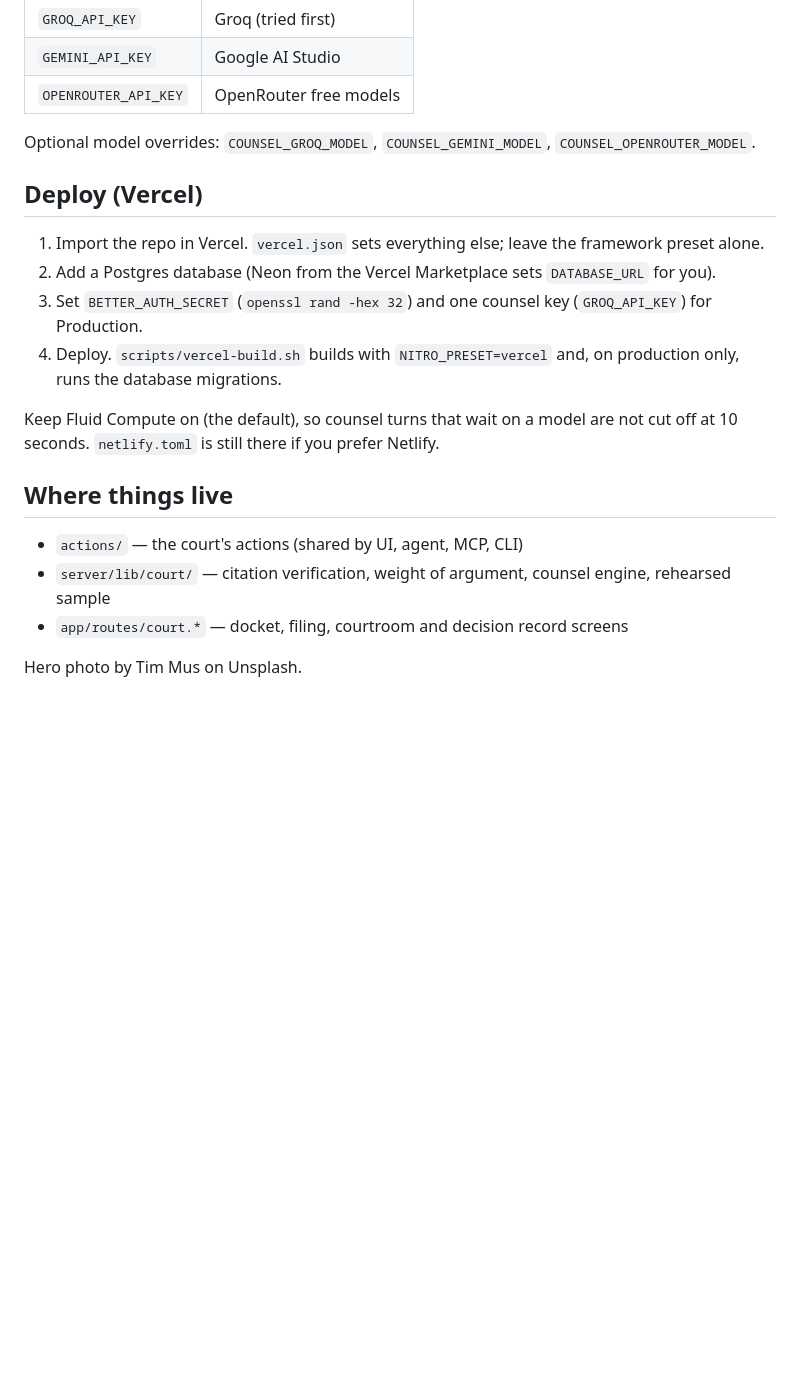
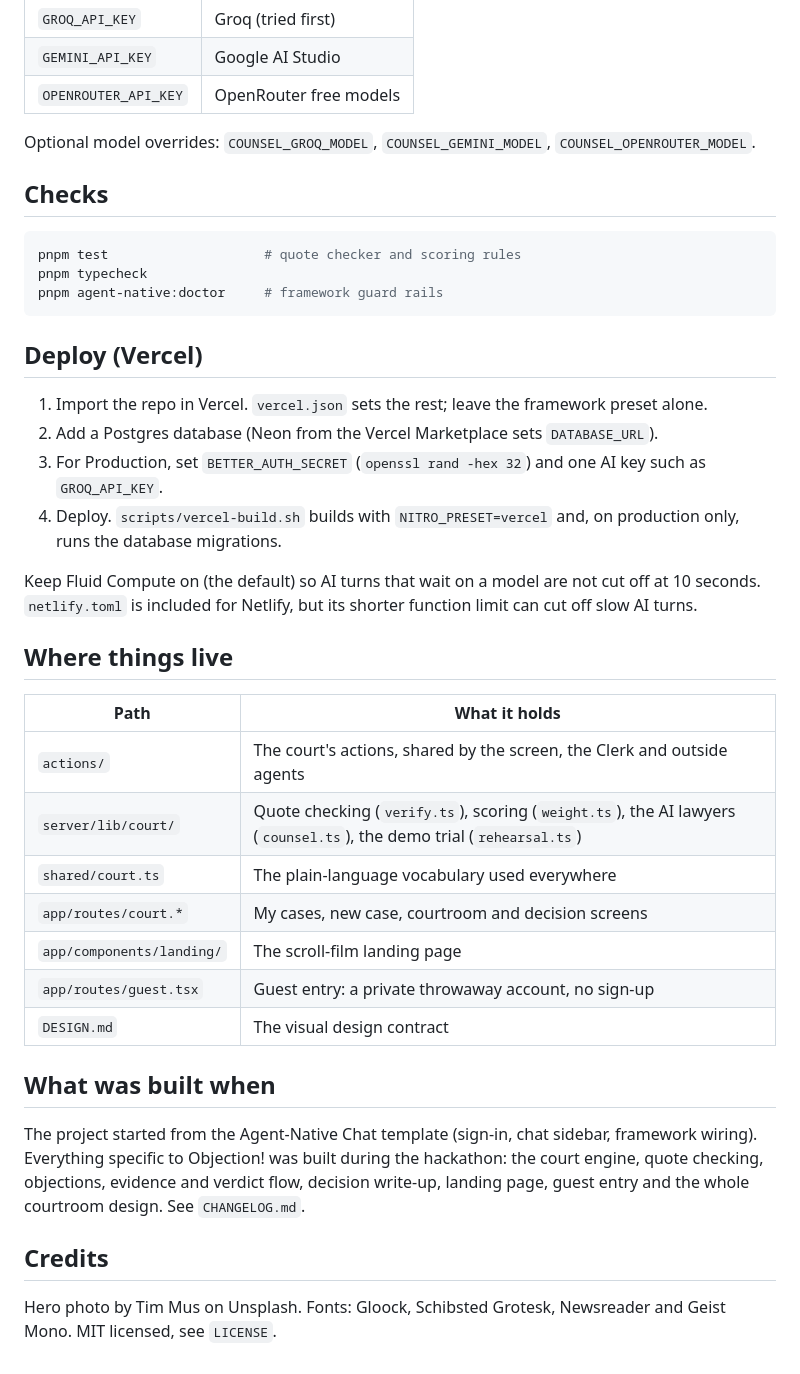
Before and after one commit to midexol/objection, a Markdown page: README.md, the part around one of its changes. GitHub-like rendering; blank space fills up the shorter version.

````diff
--- a/README.md
+++ b/README.md
@@ -39,19 +54,39 @@ For live counsel on your own cases, set one free key in `.env`:
 
 Optional model overrides: `COUNSEL_GROQ_MODEL`, `COUNSEL_GEMINI_MODEL`, `COUNSEL_OPENROUTER_MODEL`.
 
+## Checks
+
+```bash
+pnpm test                    # quote checker and scoring rules
+pnpm typecheck
+pnpm agent-native:doctor     # framework guard rails
+```
+
 ## Deploy (Vercel)
 
-1. Import the repo in Vercel. `vercel.json` sets everything else; leave the framework preset alone.
-2. Add a Postgres database (Neon from the Vercel Marketplace sets `DATABASE_URL` for you).
-3. Set `BETTER_AUTH_SECRET` (`openssl rand -hex 32`) and one counsel key (`GROQ_API_KEY`) for Production.
+1. Import the repo in Vercel. `vercel.json` sets the rest; leave the framework preset alone.
+2. Add a Postgres database (Neon from the Vercel Marketplace sets `DATABASE_URL`).
+3. For Production, set `BETTER_AUTH_SECRET` (`openssl rand -hex 32`) and one AI key such as `GROQ_API_KEY`.
 4. Deploy. `scripts/vercel-build.sh` builds with `NITRO_PRESET=vercel` and, on production only, runs the database migrations.
 
-Keep Fluid Compute on (the default), so counsel turns that wait on a model are not cut off at 10 seconds. `netlify.toml` is still there if you prefer Netlify.
+Keep Fluid Compute on (the default) so AI turns that wait on a model are not cut off at 10 seconds. `netlify.toml` is included for Netlify, but its shorter function limit can cut off slow AI turns.
 
 ## Where things live
 
-- `actions/` — the court's actions (shared by UI, agent, MCP, CLI)
-- `server/lib/court/` — citation verification, weight of argument, counsel engine, rehearsed sample
-- `app/routes/court.*` — docket, filing, courtroom and decision record screens
+| Path | What it holds |
+| --- | --- |
+| `actions/` | The court's actions, shared by the screen, the Clerk and outside agents |
+| `server/lib/court/` | Quote checking (`verify.ts`), scoring (`weight.ts`), the AI lawyers (`counsel.ts`), the demo trial (`rehearsal.ts`) |
+| `shared/court.ts` | The plain-language vocabulary used everywhere |
+| `app/routes/court.*` | My cases, new case, courtroom and decision screens |
+| `app/components/landing/` | The scroll-film landing page |
+| `app/routes/guest.tsx` | Guest entry: a private throwaway account, no sign-up |
+| `DESIGN.md` | The visual design contract |
 
-Hero photo by Tim Mus on Unsplash.
+## What was built when
+
+The project started from the Agent-Native Chat template (sign-in, chat sidebar, framework wiring). Everything specific to Objection! was built during the hackathon: the court engine, quote checking, objections, evidence and verdict flow, decision write-up, landing page, guest entry and the whole courtroom design. See `CHANGELOG.md`.
+
+## Credits
+
+Hero photo by Tim Mus on Unsplash. Fonts: Gloock, Schibsted Grotesk, Newsreader and Geist Mono. MIT licensed, see `LICENSE`.
````
Also changed, not shown: other parts of README.md (+29 -14 lines), CHANGELOG.md (+11 -22 lines), DESIGN.md (+13 -27 lines), docs/screenshots/courtroom.jpg (added), docs/screenshots/decision.jpg (added), docs/screenshots/landing.jpg (added), docs/screenshots/my-cases.jpg (added), docs/screenshots/objection.jpg (added), 8 other files.
